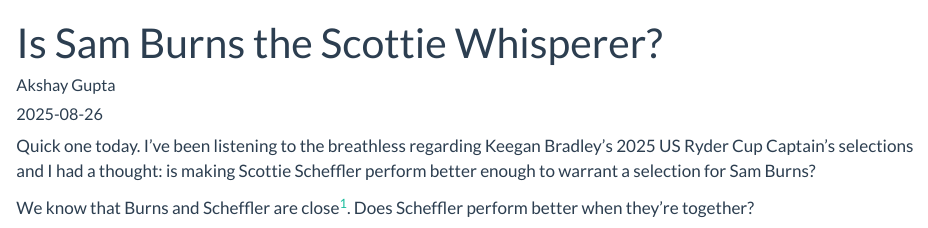
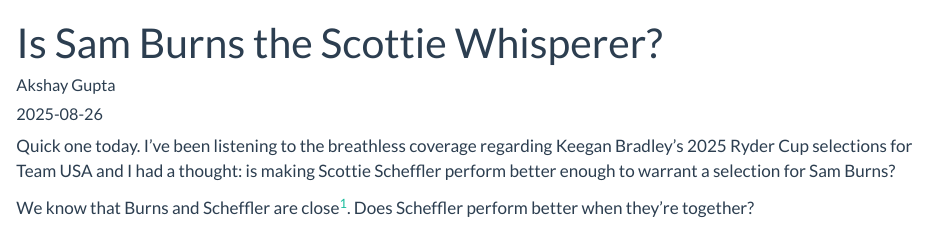
Before and after one commit to ak-gupta/proper-test-index, a Quarto document (posts/scottie-whisperer/index.qmd): the page in a window 1100 px wide, from its top. Rendered offline with R 4.5, knitr and Pandoc in place of Quarto, with nearby package versions; some code elsewhere in the file could not run offline.

Commit message:
docs: fixing typo in blog post

```diff
--- a/posts/scottie-whisperer/index.qmd
+++ b/posts/scottie-whisperer/index.qmd
@@ -8,8 +8,8 @@
     echo: false
 ---
 
-Quick one today. I've been listening to the breathless regarding Keegan
-Bradley's 2025 US Ryder Cup Captain's selections and I had a thought: is
+Quick one today. I've been listening to the breathless coverage regarding
+Keegan Bradley's 2025 Ryder Cup selections for Team USA and I had a thought: is
 making Scottie Scheffler perform better enough to warrant a selection for
 Sam Burns?
 
```
Also changed, not shown: 1 other file.
